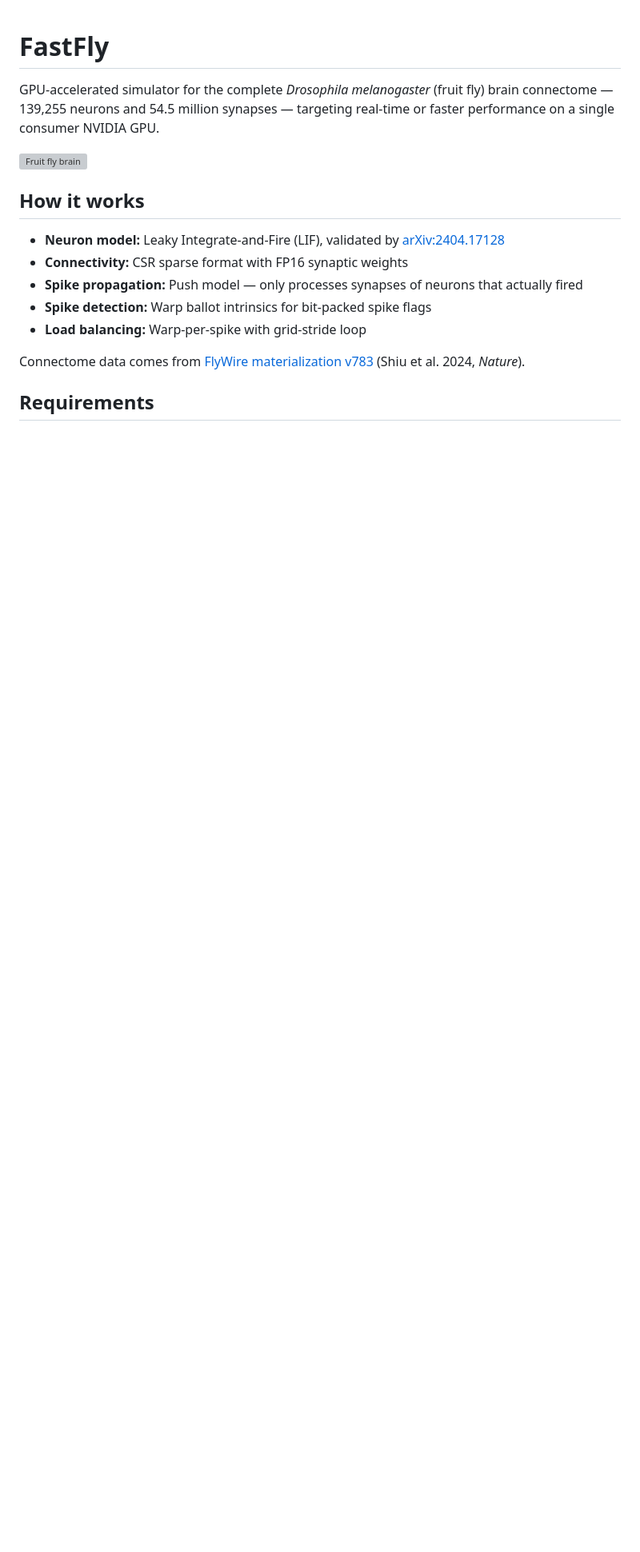
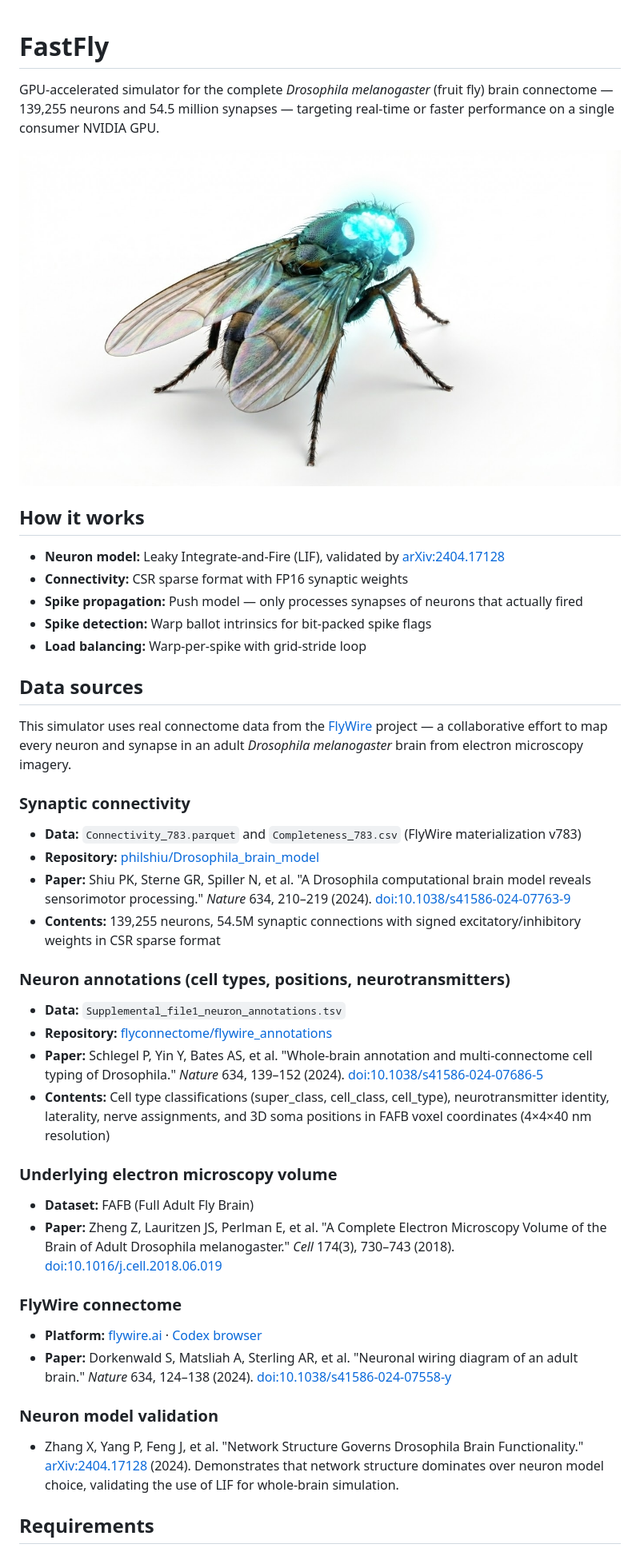
Before and after one commit to eonfathom/FastFly, a Markdown page: README.md, the part around the change. Shown at 80% size. Rendered like a GitHub page; pictures changed too: fruitfly.jpg (added); blank space fills up the shorter version; grey boxes are pictures that could not be loaded.

Commit message:
Add data sources to README and update hero image
Add detailed Data Sources section with papers, DOIs, and repository
links for all upstream datasets: FlyWire connectome (Dorkenwald et al.),
synaptic connectivity (Shiu et al.), neuron annotations (Schlegel et al.),
FAFB EM volume (Zheng et al.), and LIF validation (Zhang et al.).

Co-Authored-By: Claude Opus 4.6 <noreply@anthropic.com>

```diff
--- a/README.md
+++ b/README.md
@@ -2,7 +2,7 @@
 
 GPU-accelerated simulator for the complete *Drosophila melanogaster* (fruit fly) brain connectome — 139,255 neurons and 54.5 million synapses — targeting real-time or faster performance on a single consumer NVIDIA GPU.
 
-![Fruit fly brain](202101_Fruitfly.png)
+![Fruit fly brain](fruitfly.jpg)
 
 ## How it works
 
@@ -12,7 +12,37 @@ GPU-accelerated simulator for the complete *Drosophila melanogaster* (fruit fly)
 - **Spike detection:** Warp ballot intrinsics for bit-packed spike flags
 - **Load balancing:** Warp-per-spike with grid-stride loop
 
-Connectome data comes from [FlyWire materialization v783](https://github.com/philshiu/Drosophila_brain_model) (Shiu et al. 2024, *Nature*).
+## Data sources
+
+This simulator uses real connectome data from the [FlyWire](https://flywire.ai/) project — a collaborative effort to map every neuron and synapse in an adult *Drosophila melanogaster* brain from electron microscopy imagery.
+
+### Synaptic connectivity
+
+- **Data:** `Connectivity_783.parquet` and `Completeness_783.csv` (FlyWire materialization v783)
+- **Repository:** [philshiu/Drosophila_brain_model](https://github.com/philshiu/Drosophila_brain_model)
+- **Paper:** Shiu PK, Sterne GR, Spiller N, et al. "A Drosophila computational brain model reveals sensorimotor processing." *Nature* 634, 210–219 (2024). [doi:10.1038/s41586-024-07763-9](https://doi.org/10.1038/s41586-024-07763-9)
+- **Contents:** 139,255 neurons, 54.5M synaptic connections with signed excitatory/inhibitory weights in CSR sparse format
+
+### Neuron annotations (cell types, positions, neurotransmitters)
+
+- **Data:** `Supplemental_file1_neuron_annotations.tsv`
+- **Repository:** [flyconnectome/flywire_annotations](https://github.com/flyconnectome/flywire_annotations)
+- **Paper:** Schlegel P, Yin Y, Bates AS, et al. "Whole-brain annotation and multi-connectome cell typing of Drosophila." *Nature* 634, 139–152 (2024). [doi:10.1038/s41586-024-07686-5](https://doi.org/10.1038/s41586-024-07686-5)
+- **Contents:** Cell type classifications (super_class, cell_class, cell_type), neurotransmitter identity, laterality, nerve assignments, and 3D soma positions in FAFB voxel coordinates (4×4×40 nm resolution)
+
+### Underlying electron microscopy volume
+
+- **Dataset:** FAFB (Full Adult Fly Brain)
+- **Paper:** Zheng Z, Lauritzen JS, Perlman E, et al. "A Complete Electron Microscopy Volume of the Brain of Adult Drosophila melanogaster." *Cell* 174(3), 730–743 (2018). [doi:10.1016/j.cell.2018.06.019](https://doi.org/10.1016/j.cell.2018.06.019)
+
+### FlyWire connectome
+
+- **Platform:** [flywire.ai](https://flywire.ai/) · [Codex browser](https://codex.flywire.ai/)
+- **Paper:** Dorkenwald S, Matsliah A, Sterling AR, et al. "Neuronal wiring diagram of an adult brain." *Nature* 634, 124–138 (2024). [doi:10.1038/s41586-024-07558-y](https://doi.org/10.1038/s41586-024-07558-y)
+
+### Neuron model validation
+
+- Zhang X, Yang P, Feng J, et al. "Network Structure Governs Drosophila Brain Functionality." [arXiv:2404.17128](https://arxiv.org/abs/2404.17128) (2024). Demonstrates that network structure dominates over neuron model choice, validating the use of LIF for whole-brain simulation.
 
 ## Requirements
 
```
